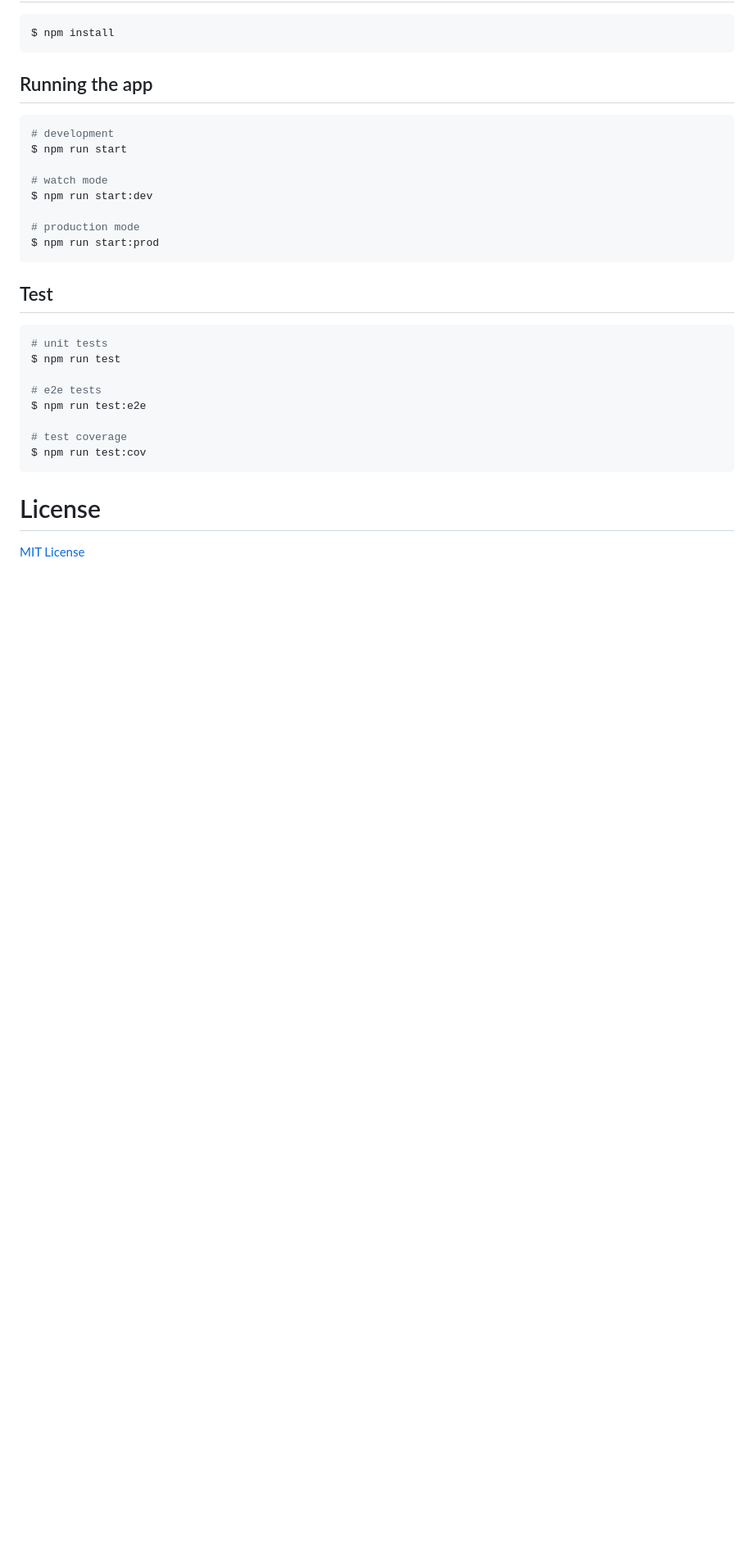
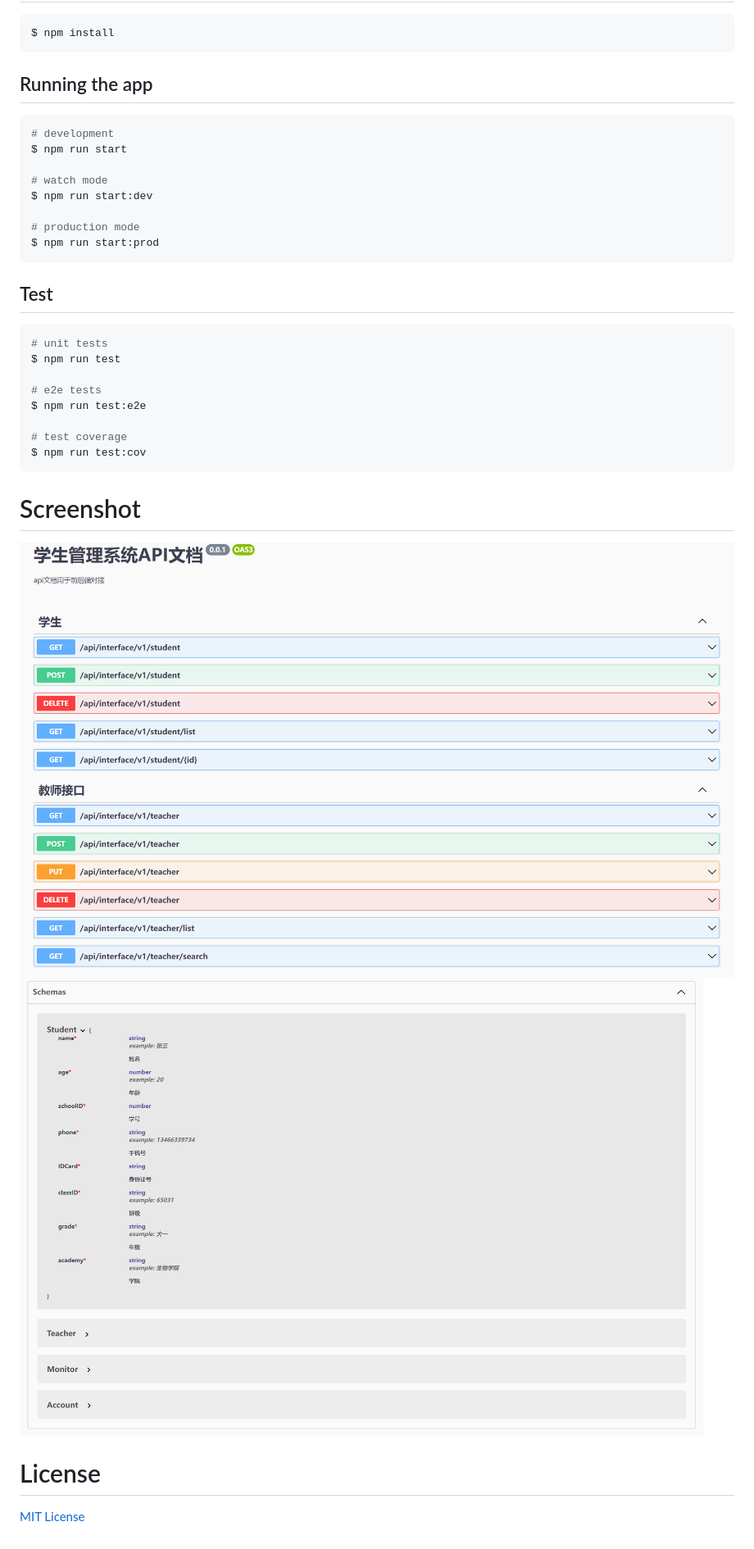
Before and after one commit to jingyuexing/StudentManagermentSystem-server, a Markdown page: README.md, the part around the change. Shown at 82% size. Drawn GitHub-style; pictures changed too: images/API.png (added), images/Module.png (added); blank space fills up the shorter version.

Commit message:
Update: Add images of API and module

````diff
--- a/README.md
+++ b/README.md
@@ -36,6 +36,10 @@ $ npm run test:e2e
 $ npm run test:cov
 ```
 
+# Screenshot
+
+![API](images/API.png)
+![Module](images/Module.png)
 # License
 
 [MIT License](./LICENSE)
````
